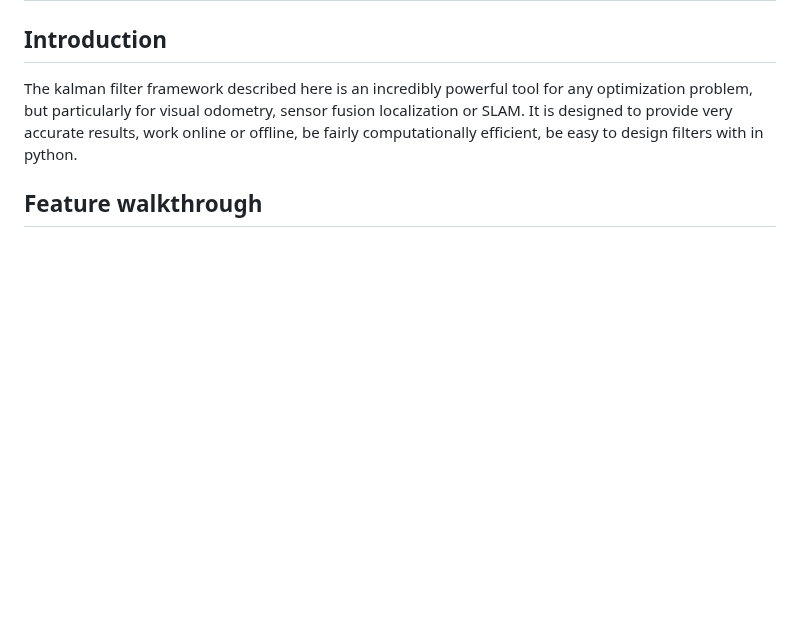
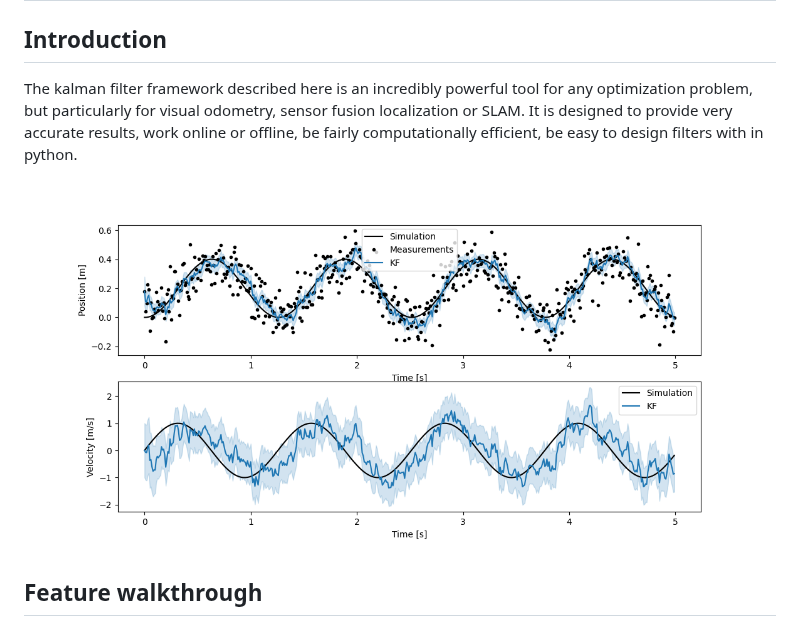
Before and after one commit to commaai/rednose, a Markdown page: README.md, the part around the change. Rendered like a GitHub page; pictures changed too: examples/kinematic_kf.png (added); blank space fills up the shorter version.

Commit message:
Add picture

```diff
--- a/README.md
+++ b/README.md
@@ -5,6 +5,9 @@ The kalman filter framework described here is an incredibly powerful tool for an
 but particularly for visual odometry, sensor fusion localization or SLAM. It is designed to provide very
 accurate results, work online or offline, be fairly computationally efficient, be easy to design filters with in
 python.
+
+![](examples/kinematic_kf.png)
+
 
 ## Feature walkthrough
 
```
